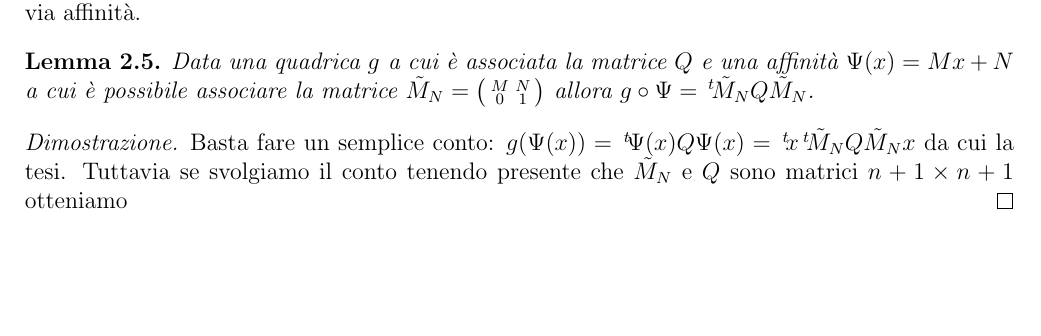
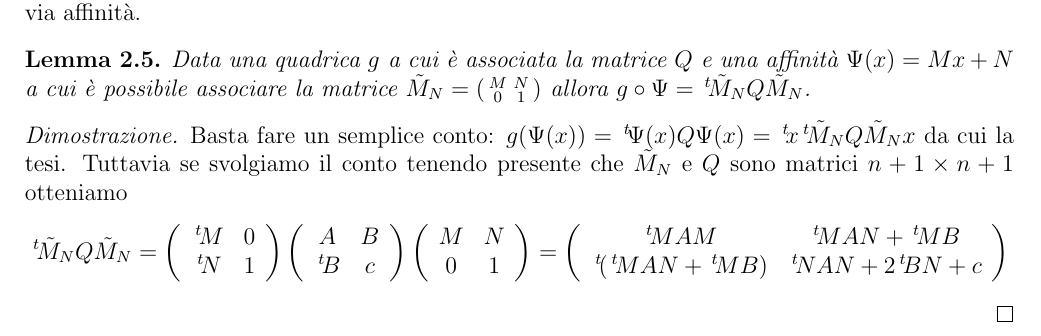
Before and after one commit to ClaudioAfeltra/Appunti, a LaTeX document (Geometria_Affine/main.tex): part of page 2 of 2, cut so that both start at the same text, the shorter picture padded with empty space. Compiled offline with pdfLaTeX.

Commit message:
completato un conto

```diff
--- a/Geometria_Affine/main.tex
+++ b/Geometria_Affine/main.tex
@@ -135,15 +135,43 @@ Consideriamo finalmente il cambiamento di forma delle  quadriche via affinità.
 
 \begin{lemma}
 	Data una quadrica $g$ a cui è associata la matrice $Q$ e una affinità $\Psi(x)=Mx+N$ a cui è possibile  associare la matrice
-	$\tilde M_N = \bigl(\begin{smallmatrix}
+	$\tilde M_N = \left(\begin{smallmatrix}
 M & N \\ 0 & 1
 \end{smallmatrix}
-\bigr)$ allora
+\right)$ allora
 	$g\circ \Psi = \tra{\tilde M_N}Q \tilde M_N$.
 \end{lemma}
 \begin{proof}
 	Basta fare un semplice conto: $g(\Psi(x))=\tra{\Psi(x)}Q \Psi(x) = \tra{x}\tra{\tilde M_N}Q \tilde M_N x$ da cui la tesi.
 	Tuttavia se svolgiamo il conto tenendo presente che  $\tilde M_N$ e $Q$ sono matrici $n+1\times n+1$ otteniamo
+	\[
+		\tra{\tilde M_N}Q \tilde M_N =
+		\left(
+			\begin{array}{cc}
+			\tra{M} & 0\\
+			\tra{N} & 1
+			\end{array}
+		\right)
+		\left(
+			\begin{array}{cc}
+			A & B\\
+			\tra{B} & c
+			\end{array}
+		\right)
+		\left(
+			\begin{array}{cc}
+			M & N\\
+			0 & 1
+			\end{array}
+		\right) =
+		\left(
+			\begin{array}{cc}
+			\tra{M}AM & \tra{M}AN+\tra{M}B\\
+			\tra{(\tra{M}AN+\tra{M}B)}& \tra{N}AN+2\tra{B}N+c
+			\end{array}
+		\right)
+	\]
+
 \end{proof}
 
 
```
Also changed, not shown: Geometria_Affine/main.tex (4 more changed lines).
